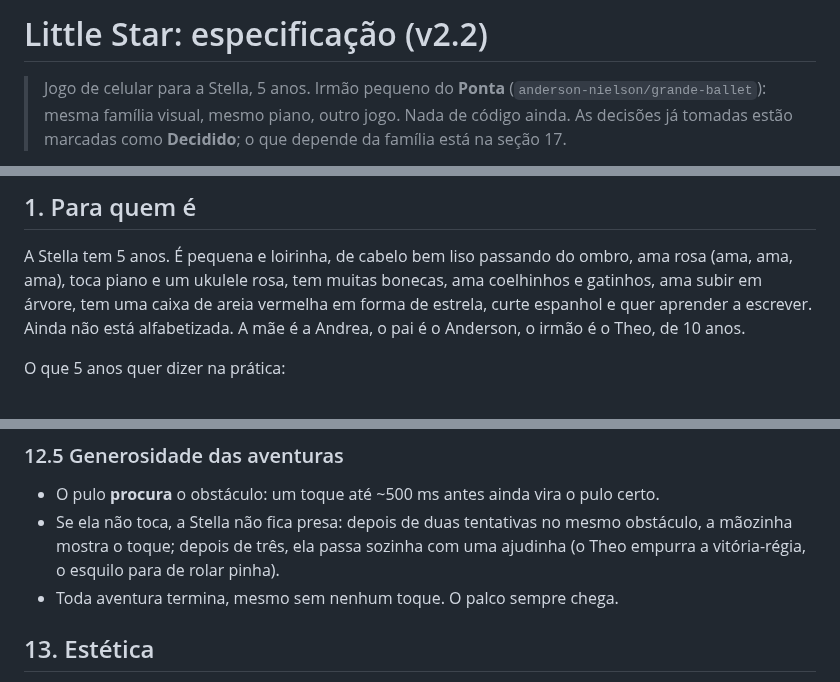
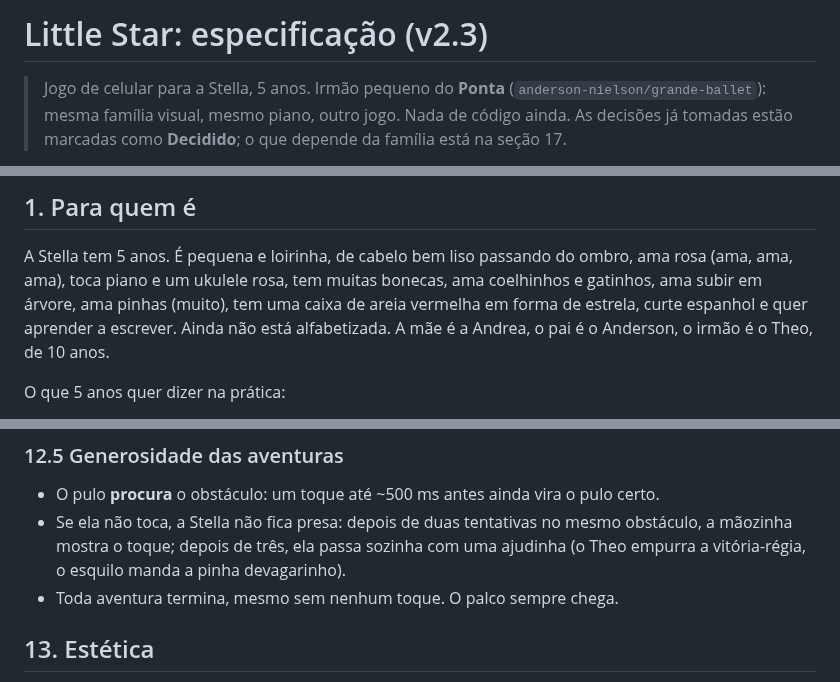
Before and after one commit to anderson-nielson/little-star, a Markdown page: SPEC.md, 3 parts joined by grey strips. Rendered like a GitHub page.

```diff
--- a/SPEC.md
+++ b/SPEC.md
@@ -1,4 +1,4 @@
-# Little Star: especificação (v2.2)
+# Little Star: especificação (v2.3)
 
 > Jogo de celular para a Stella, 5 anos. Irmão pequeno do **Ponta**
 > (`anderson-nielson/grande-ballet`): mesma família visual, mesmo piano, outro jogo.
@@ -30,7 +30,7 @@ Sumário
 ## 1. Para quem é
 
 A Stella tem 5 anos. É pequena e loirinha, de cabelo bem liso passando do ombro, ama rosa (ama, ama, ama), toca piano e um ukulele
-rosa, tem muitas bonecas, ama coelhinhos e gatinhos, ama subir em árvore, tem uma caixa de areia vermelha em forma de estrela, curte espanhol e quer aprender a escrever. Ainda não está
+rosa, tem muitas bonecas, ama coelhinhos e gatinhos, ama subir em árvore, ama pinhas (muito), tem uma caixa de areia vermelha em forma de estrela, curte espanhol e quer aprender a escrever. Ainda não está
 alfabetizada. A mãe é a Andrea, o pai é o Anderson, o irmão é o Theo, de 10 anos.
 
 O que 5 anos quer dizer na prática:
@@ -526,7 +543,7 @@ abraço na coxia, volta para casa.
 - O pulo **procura** o obstáculo: um toque até ~500 ms antes ainda vira o pulo certo.
 - Se ela não toca, a Stella não fica presa: depois de duas tentativas no mesmo obstáculo, a
   mãozinha mostra o toque; depois de três, ela passa sozinha com uma ajudinha (o Theo empurra
-  a vitória-régia, o esquilo para de rolar pinha).
+  a vitória-régia, o esquilo manda a pinha devagarinho).
 - Toda aventura termina, mesmo sem nenhum toque. O palco sempre chega.
 
 ## 13. Estética
```
Also changed, not shown: other parts of SPEC.md (+26 -8 lines).
